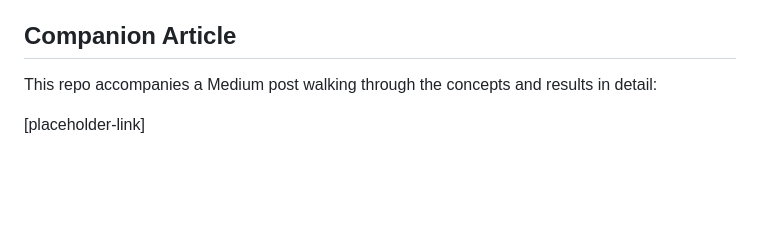
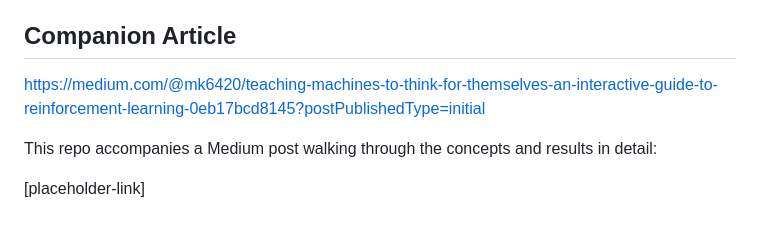
Before and after one commit to Matkicail/rl_bandits_tabular, a Markdown page: README.md, the part around the change. Drawn GitHub-style; blank space fills up the shorter version.

```diff
--- a/README.md
+++ b/README.md
@@ -73,6 +73,7 @@ A few things worth trying:
 - **Cliff Walking:** Set ε to 0.01 and watch SARSA and Q-learning converge. Set it to 0.4 and watch them diverge dramatically.
 
 ## Companion Article
+https://medium.com/@mk6420/teaching-machines-to-think-for-themselves-an-interactive-guide-to-reinforcement-learning-0eb17bcd8145?postPublishedType=initial
 
 This repo accompanies a Medium post walking through the concepts and results in detail:
 
```
